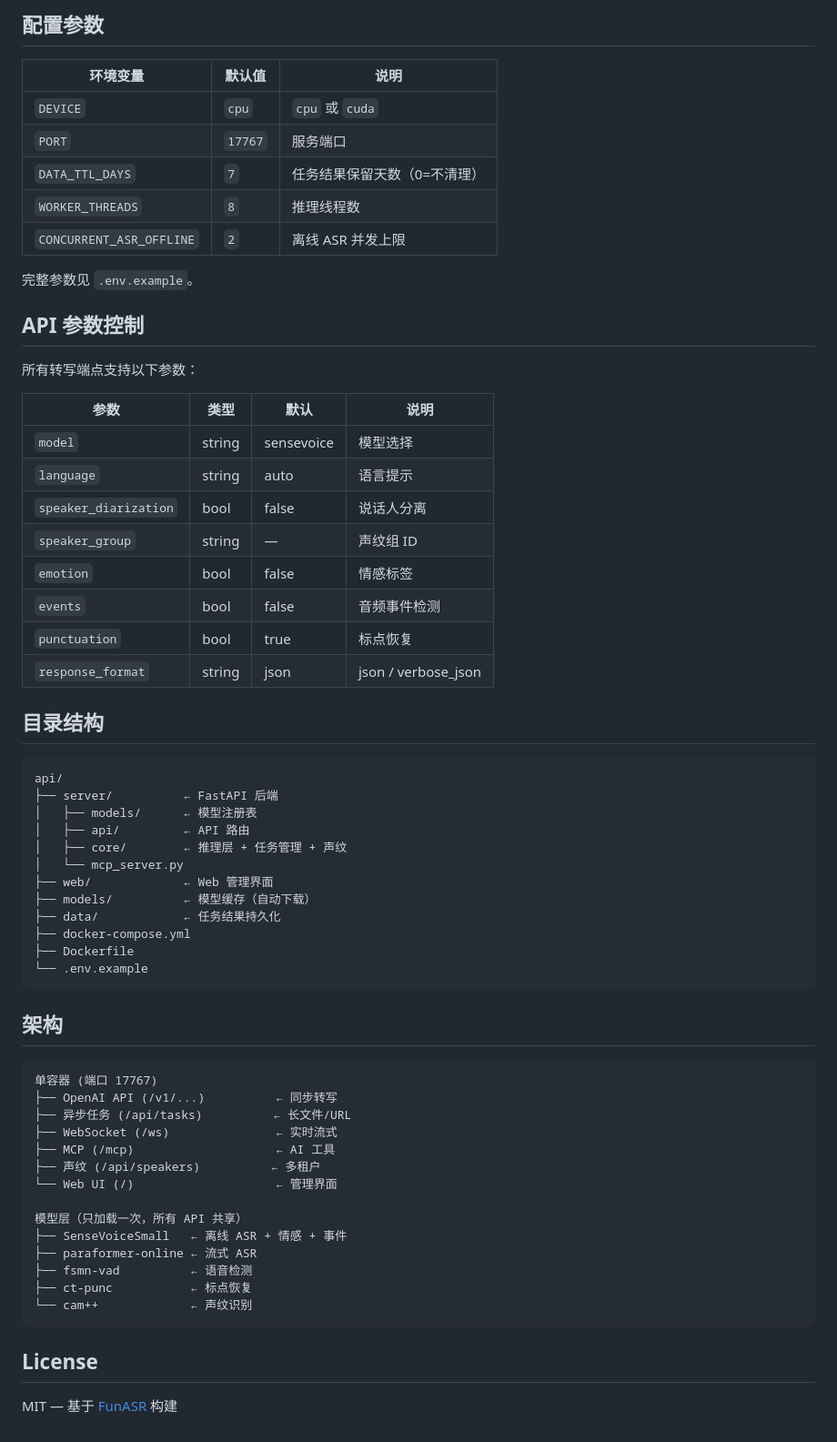
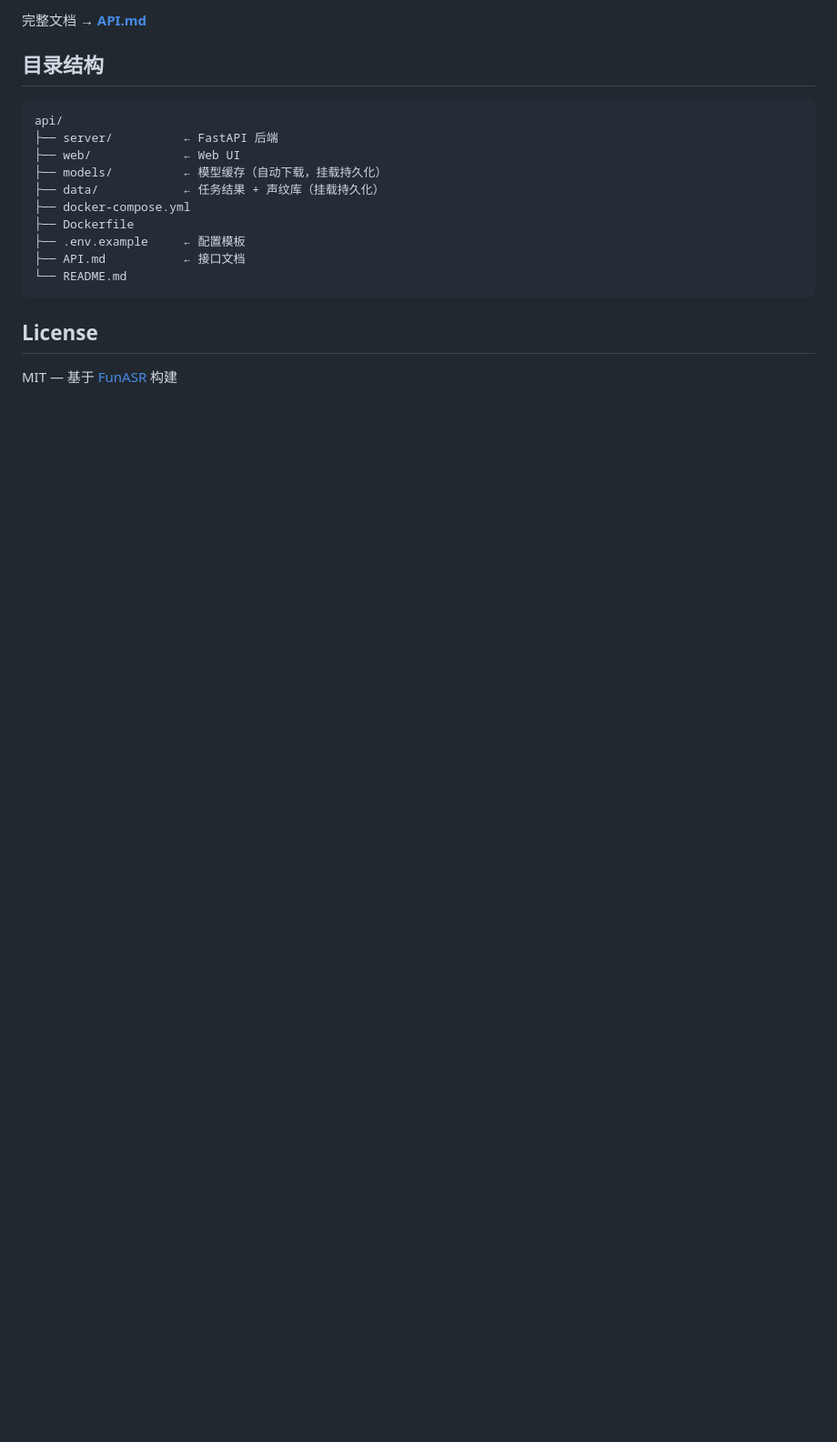
Before and after one commit to ZiDuNet/funasr, a Markdown page: README.md, the part around one of its changes. Shown at 91% size. GitHub-like rendering; blank space fills up the shorter version.

````diff
--- a/README.md
+++ b/README.md
@@ -138,64 +94,18 @@ python FunASR/runtime/python/websocket/funasr_wss_client.py \
-## 配置参数
-
-| 环境变量 | 默认值 | 说明 |
-|---------|--------|------|
-| `DEVICE` | `cpu` | `cpu` 或 `cuda` |
-| `PORT` | `17767` | 服务端口 |
-| `DATA_TTL_DAYS` | `7` | 任务结果保留天数（0=不清理） |
-| `WORKER_THREADS` | `8` | 推理线程数 |
-| `CONCURRENT_ASR_OFFLINE` | `2` | 离线 ASR 并发上限 |
-
-完整参数见 `.env.example`。
-
-## API 参数控制
-
-所有转写端点支持以下参数：
-
-| 参数 | 类型 | 默认 | 说明 |
-|------|------|------|------|
-| `model` | string | sensevoice | 模型选择 |
-| `language` | string | auto | 语言提示 |
-| `speaker_diarization` | bool | false | 说话人分离 |
-| `speaker_group` | string | — | 声纹组 ID |
-| `emotion` | bool | false | 情感标签 |
-| `events` | bool | false | 音频事件检测 |
-| `punctuation` | bool | true | 标点恢复 |
-| `response_format` | string | json | json / verbose_json |
+完整文档 → **[API.md](API.md)**
 
 ## 目录结构
 
 ```
 api/
 ├── server/          ← FastAPI 后端
-│   ├── models/      ← 模型注册表
-│   ├── api/         ← API 路由
-│   ├── core/        ← 推理层 + 任务管理 + 声纹
-│   └── mcp_server.py
-├── web/             ← Web 管理界面
-├── models/          ← 模型缓存（自动下载）
-├── data/            ← 任务结果持久化
+├── web/             ← Web UI
+├── models/          ← 模型缓存（自动下载，挂载持久化）
+├── data/            ← 任务结果 + 声纹库（挂载持久化）
 ├── docker-compose.yml
 ├── Dockerfile
-└── .env.example
-```
-
-## 架构
-
-```
-单容器 (端口 17767)
-├── OpenAI API (/v1/...)          ← 同步转写
-├── 异步任务 (/api/tasks)          ← 长文件/URL
-├── WebSocket (/ws)               ← 实时流式
-├── MCP (/mcp)                    ← AI 工具
-├── 声纹 (/api/speakers)          ← 多租户
-└── Web UI (/)                    ← 管理界面
-
-模型层（只加载一次，所有 API 共享）
-├── SenseVoiceSmall   ← 离线 ASR + 情感 + 事件
-├── paraformer-online ← 流式 ASR
-├── fsmn-vad          ← 语音检测
-├── ct-punc           ← 标点恢复
-└── cam++             ← 声纹识别
+├── .env.example     ← 配置模板
+├── API.md           ← 接口文档
+└── README.md
 ```
 
 ## License
````
Also changed, not shown: other parts of README.md (+48 -92 lines), API.md (added, +469 -0 lines).
